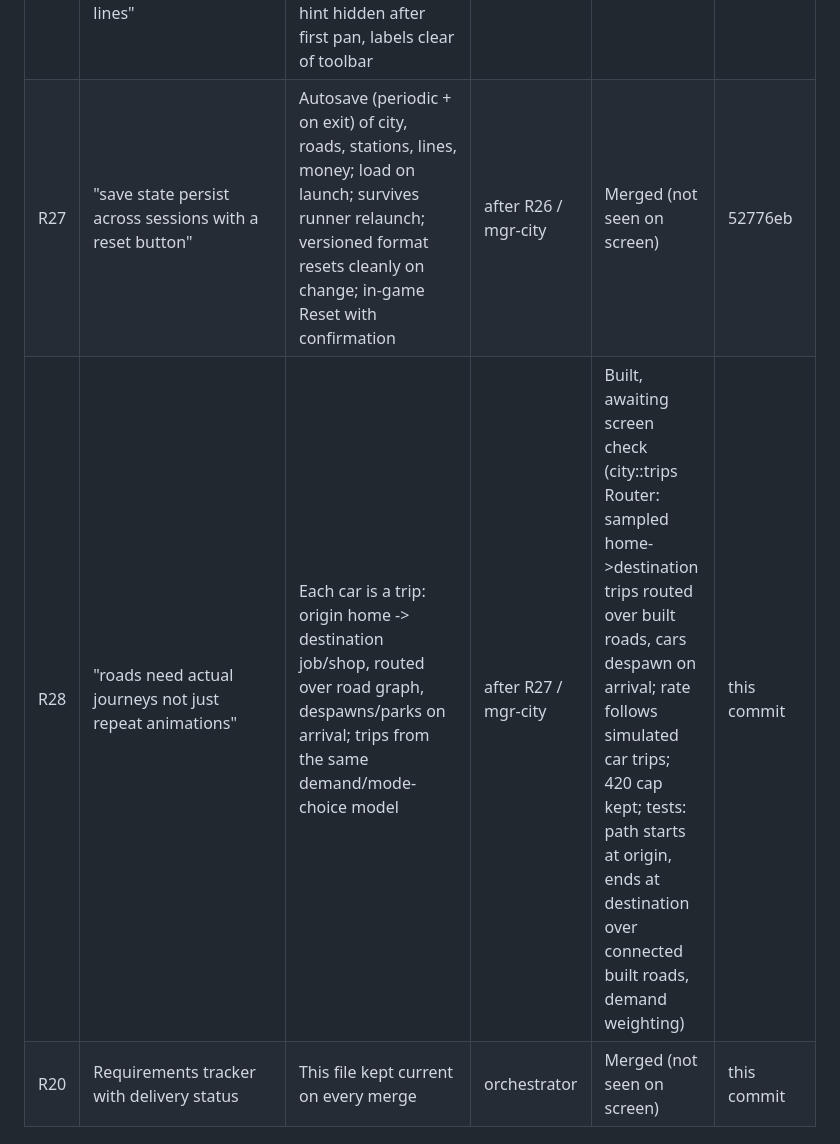
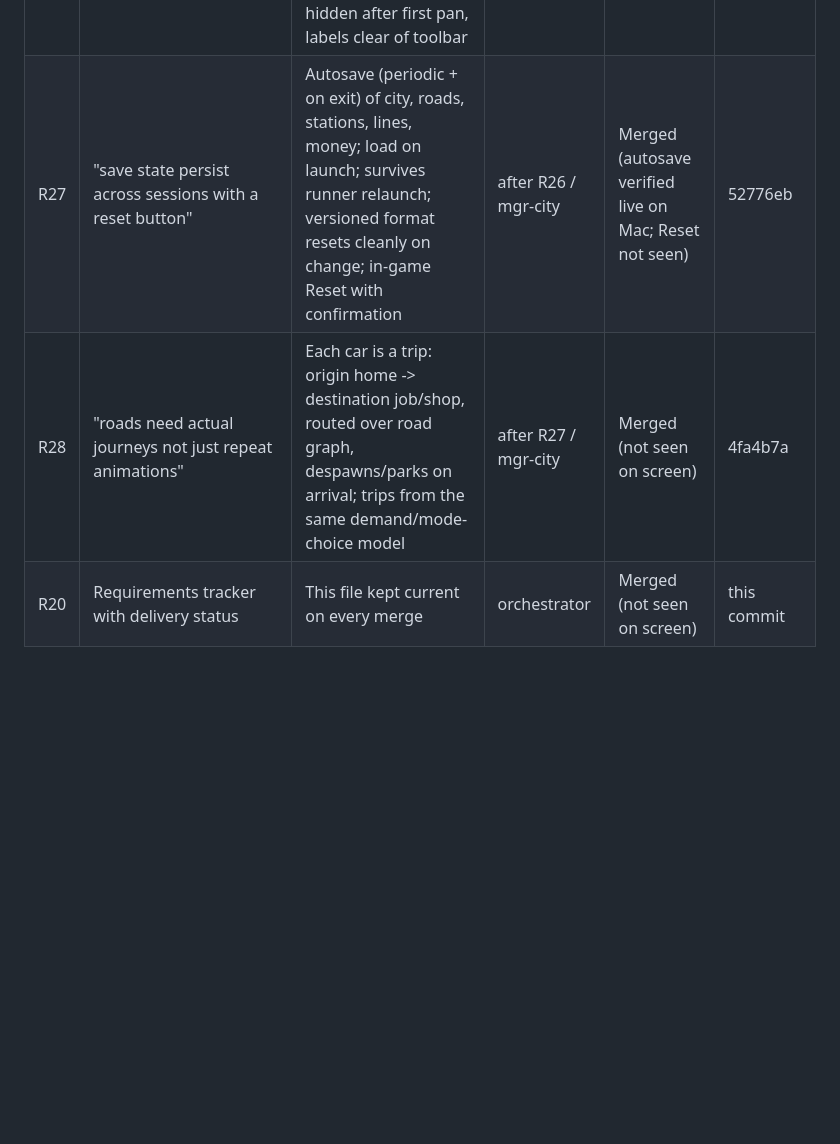
Before and after one commit to jaimasters/macrometro, a Markdown page: docs/REQUIREMENTS.md, the part around the change. GitHub-like rendering; blank space fills up the shorter version.

Commit message:
docs: R27 autosave verified live, R28 merged
Co-Authored-By: Claude Opus 5.5 <noreply@anthropic.com>

```diff
--- a/docs/REQUIREMENTS.md
+++ b/docs/REQUIREMENTS.md
@@ -30,6 +30,6 @@ Rule: update a row in the same commit as the work that changes it. Managers own
 | R24 | Road classes with lanes: street (1 shared lane, slow passing), 2-lane low, 2-lane high, 4-lane high, 6/8/10-lane freeway (wide corridor) | Each class sets sim capacity, speed and width; width scales with lanes, subtle lane markings, freeway median; upgrades demolish at eminent-domain cost | after C1 / mgr-city | Requested (queued after C1: capacity) | |
 | R25 | "why is it green" (congestion tint) | Free-flowing roads neutral; amber->red only above ~0.6 v/c; no green; congestion legend entry | orchestrator | Merged (not seen on screen) | this commit |
 | R26 | "no visual of the amount of platforms nor where the trains are on them also no way of adding tracks to lines" | N parallel platform bars per station; dwelling train drawn on its platform; priced +Track action on a line segment, drawn as N rails; hint hidden after first pan, labels clear of toolbar | C1 first slice / mgr-city | Merged (not seen on screen) | cce4717 |
-| R27 | "save state persist across sessions with a reset button" | Autosave (periodic + on exit) of city, roads, stations, lines, money; load on launch; survives runner relaunch; versioned format resets cleanly on change; in-game Reset with confirmation | after R26 / mgr-city | Merged (not seen on screen) | 52776eb |
-| R28 | "roads need actual journeys not just repeat animations" | Each car is a trip: origin home -> destination job/shop, routed over road graph, despawns/parks on arrival; trips from the same demand/mode-choice model | after R27 / mgr-city | Built, awaiting screen check (city::trips Router: sampled home->destination trips routed over built roads, cars despawn on arrival; rate follows simulated car trips; 420 cap kept; tests: path starts at origin, ends at destination over connected built roads, demand weighting) | this commit |
+| R27 | "save state persist across sessions with a reset button" | Autosave (periodic + on exit) of city, roads, stations, lines, money; load on launch; survives runner relaunch; versioned format resets cleanly on change; in-game Reset with confirmation | after R26 / mgr-city | Merged (autosave verified live on Mac; Reset not seen) | 52776eb |
+| R28 | "roads need actual journeys not just repeat animations" | Each car is a trip: origin home -> destination job/shop, routed over road graph, despawns/parks on arrival; trips from the same demand/mode-choice model | after R27 / mgr-city | Merged (not seen on screen) | 4fa4b7a |
 | R20 | Requirements tracker with delivery status | This file kept current on every merge | orchestrator | Merged (not seen on screen) | this commit |
```
